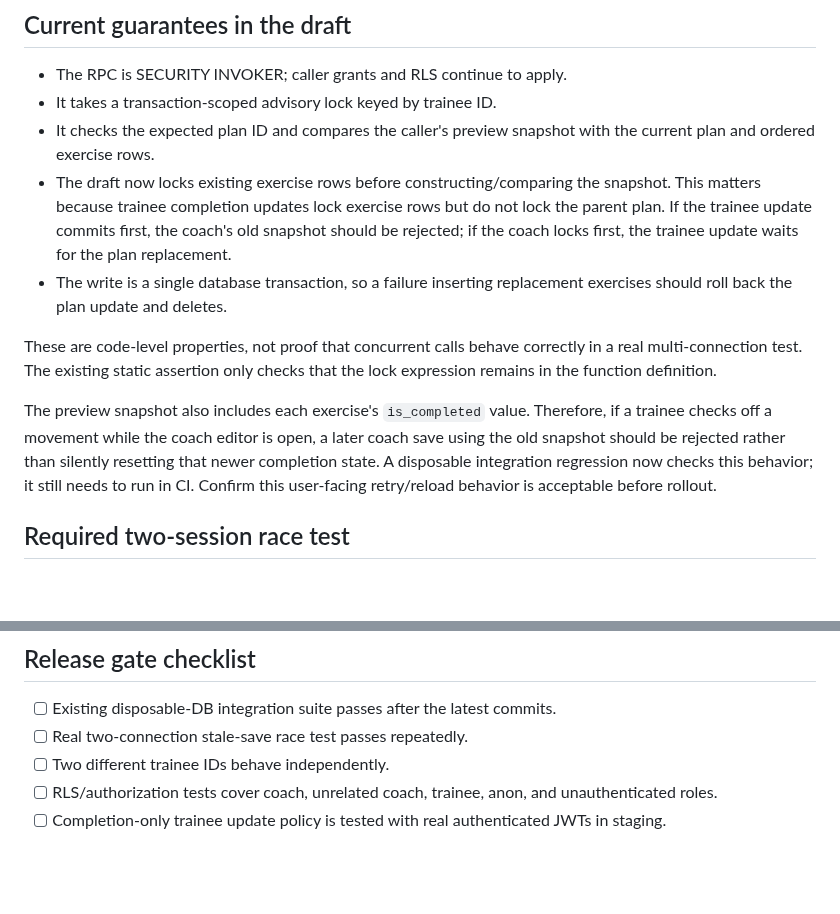
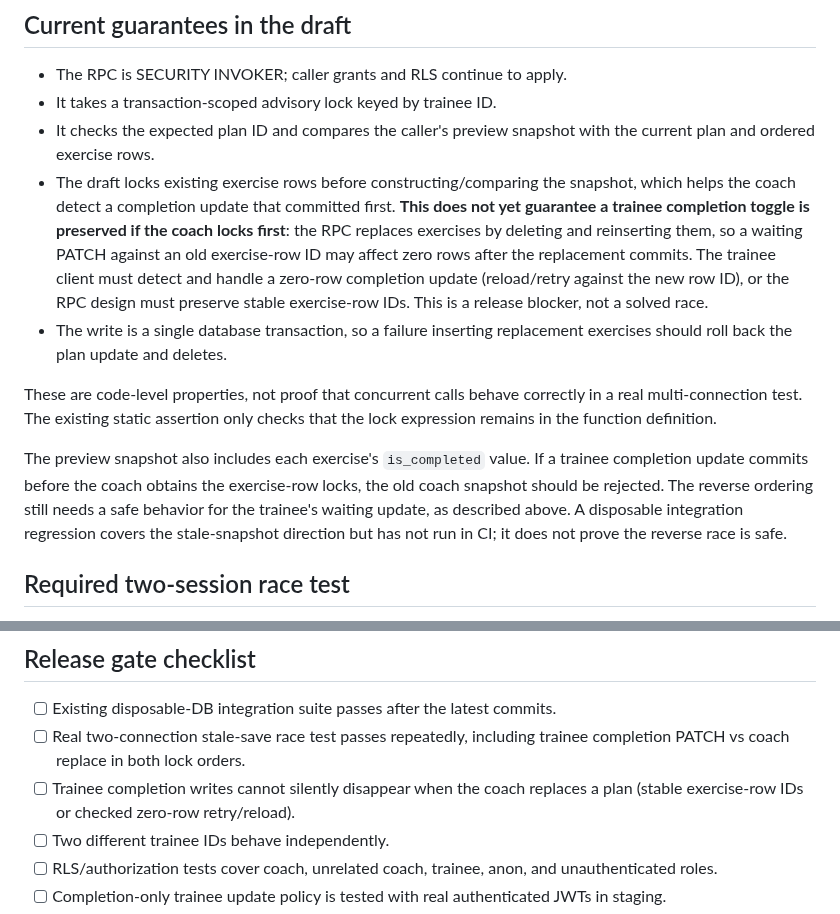
Before and after one commit to mojtabahassanpour6856-eng/fitness-seh-galeh, a Markdown page: docs/WORKOUT_CONCURRENCY_RELEASE_GATE.md, 2 parts joined by grey strips. Rendered like a GitHub page; blank space fills up the shorter version.

Commit message:
docs: flag trainee completion lost-update race as release blocker

```diff
--- a/docs/WORKOUT_CONCURRENCY_RELEASE_GATE.md
+++ b/docs/WORKOUT_CONCURRENCY_RELEASE_GATE.md
@@ -7,12 +7,12 @@ Status: **NOT PASSED**. This document defines what must be proven before the ato
 - The RPC is SECURITY INVOKER; caller grants and RLS continue to apply.
 - It takes a transaction-scoped advisory lock keyed by trainee ID.
 - It checks the expected plan ID and compares the caller's preview snapshot with the current plan and ordered exercise rows.
-- The draft now locks existing exercise rows before constructing/comparing the snapshot. This matters because trainee completion updates lock exercise rows but do not lock the parent plan. If the trainee update commits first, the coach's old snapshot should be rejected; if the coach locks first, the trainee update waits for the plan replacement.
+- The draft locks existing exercise rows before constructing/comparing the snapshot, which helps the coach detect a completion update that committed first. **This does not yet guarantee a trainee completion toggle is preserved if the coach locks first**: the RPC replaces exercises by deleting and reinserting them, so a waiting PATCH against an old exercise-row ID may affect zero rows after the replacement commits. The trainee client must detect and handle a zero-row completion update (reload/retry against the new row ID), or the RPC design must preserve stable exercise-row IDs. This is a release blocker, not a solved race.
 - The write is a single database transaction, so a failure inserting replacement exercises should roll back the plan update and deletes.
 
 These are code-level properties, not proof that concurrent calls behave correctly in a real multi-connection test. The existing static assertion only checks that the lock expression remains in the function definition.
 
-The preview snapshot also includes each exercise's `is_completed` value. Therefore, if a trainee checks off a movement while the coach editor is open, a later coach save using the old snapshot should be rejected rather than silently resetting that newer completion state. A disposable integration regression now checks this behavior; it still needs to run in CI. Confirm this user-facing retry/reload behavior is acceptable before rollout.
+The preview snapshot also includes each exercise's `is_completed` value. If a trainee completion update commits before the coach obtains the exercise-row locks, the old coach snapshot should be rejected. The reverse ordering still needs a safe behavior for the trainee's waiting update, as described above. A disposable integration regression covers the stale-snapshot direction but has not run in CI; it does not prove the reverse race is safe.
 
 ## Required two-session race test
 
@@ -43,7 +43,8 @@ Before rollout:
 ## Release gate checklist
 
 - [ ] Existing disposable-DB integration suite passes after the latest commits.
-- [ ] Real two-connection stale-save race test passes repeatedly.
+- [ ] Real two-connection stale-save race test passes repeatedly, including trainee completion PATCH vs coach replace in both lock orders.
+- [ ] Trainee completion writes cannot silently disappear when the coach replaces a plan (stable exercise-row IDs or checked zero-row retry/reload).
 - [ ] Two different trainee IDs behave independently.
 - [ ] RLS/authorization tests cover coach, unrelated coach, trainee, anon, and unauthenticated roles.
 - [ ] Completion-only trainee update policy is tested with real authenticated JWTs in staging.
```
